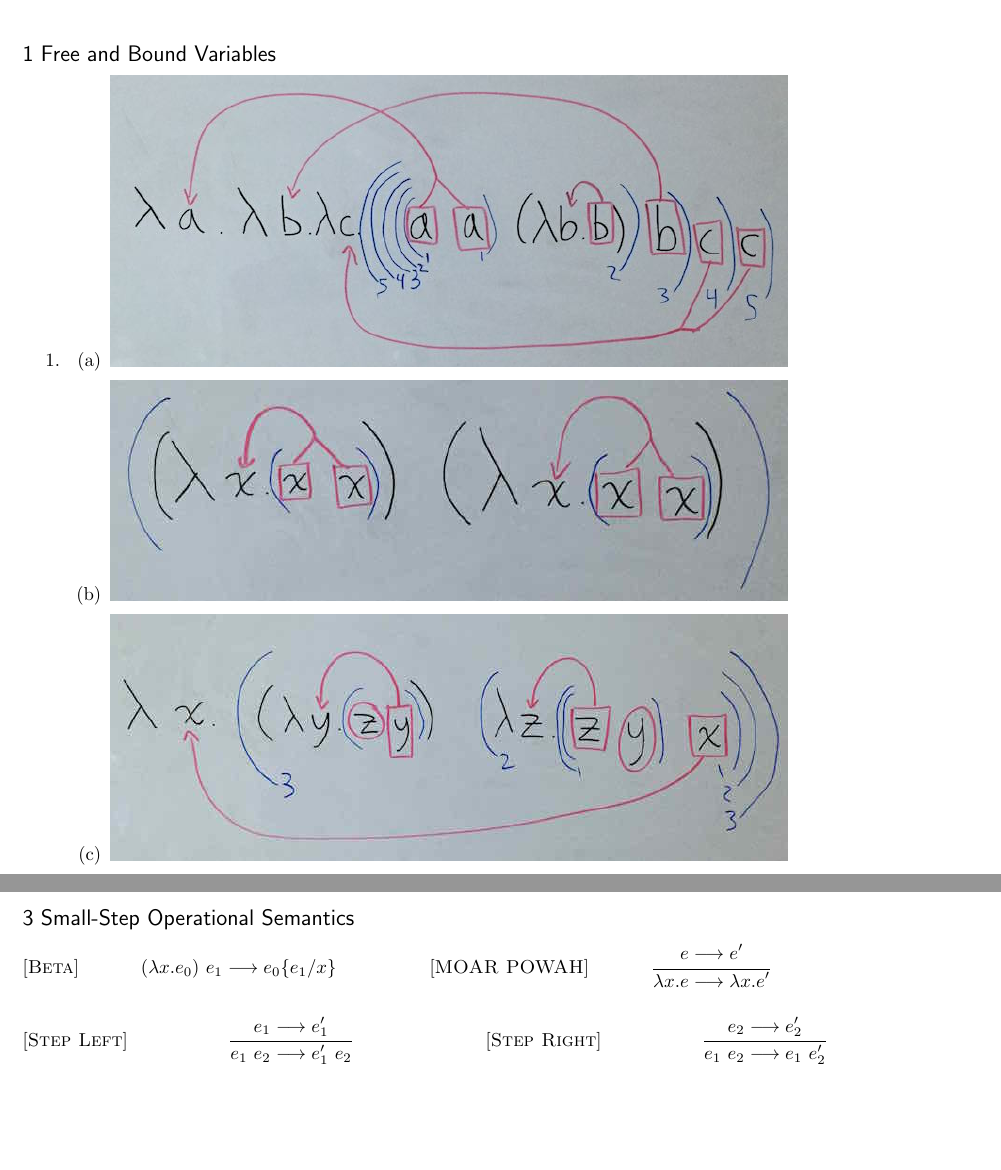
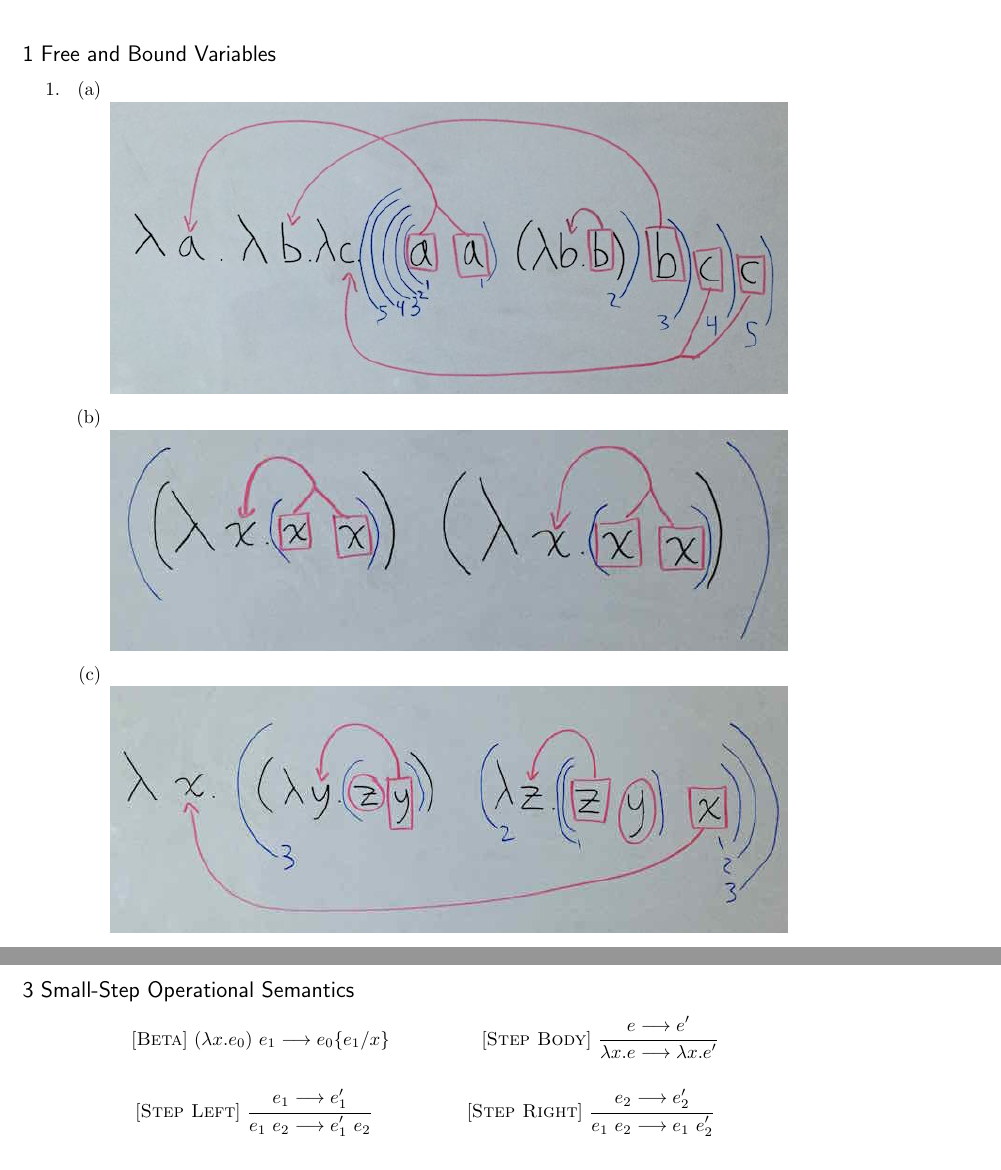
Before and after one commit to qbeightol/CS-6110, a LaTeX document (1/tex/1.tex): two parts of pages 1 and 2 of 3, joined at a grey line, cut so that both start at the same text, the shorter picture padded with empty space. Compiled offline with pdfLaTeX.

Commit message:
renamed rule, put lipstick on section 1

```diff
--- a/1/tex/1.tex
+++ b/1/tex/1.tex
@@ -16,9 +16,9 @@
 \newcommand{\Rule}[3]{
   [\textsc{#1}]~
   \label{rule:#1}
-  \hfill
+  % \hfill
   \ensuremath{\inferrule{#2}{#3}}
-  \hfill
+  % \hfill
 }
 
 
@@ -57,9 +57,9 @@
 %\end{graveyard}
 \begin{enumerate}
   \item \begin{enumerate}
-    \item \includegraphics[scale=0.5]{i}
-    \item \includegraphics[scale=0.5]{ii}
-    \item \includegraphics[scale=0.5]{iii}
+    \item \text{ } \\ \includegraphics[scale=0.5]{i}
+    \item \text{ } \\ \includegraphics[scale=0.5]{ii}
+    \item \text{ } \\ \includegraphics[scale=0.5]{iii}
   \end{enumerate}
   \item \begin{eqnarray*}
     %(\apply) \left(\left(\lambda x. \lambda z. x~z\right) (\lambda y. y)~\right{)} & \steps & b
@@ -121,7 +121,7 @@ Again these normal forms are obviously different.
 \begin{mathpar}
 \Rule{Beta}{}{(\lambda x . e_0)~e_1 \steps e_0 \{ e_1 / x\}}
 
-\Rule{MOAR POWAH}{e \steps e'}{\lambda x. e \steps \lambda x. e'}
+\Rule{Step Body}{e \steps e'}{\lambda x. e \steps \lambda x. e'} \\
 
 \Rule{Step Left}{e_1 \steps e'_1}{e_1~e_2 \steps e'_1~e_2}
 
```
